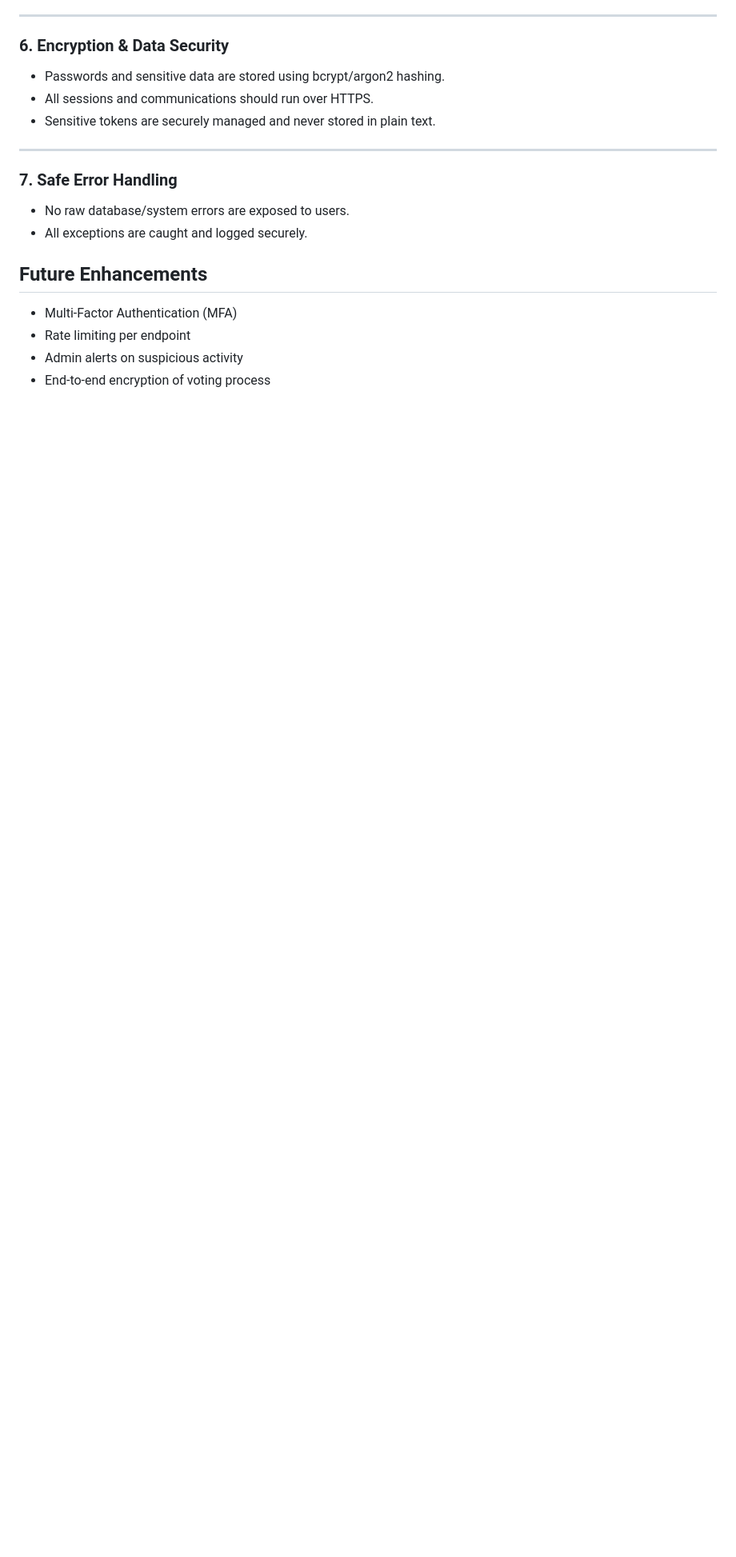
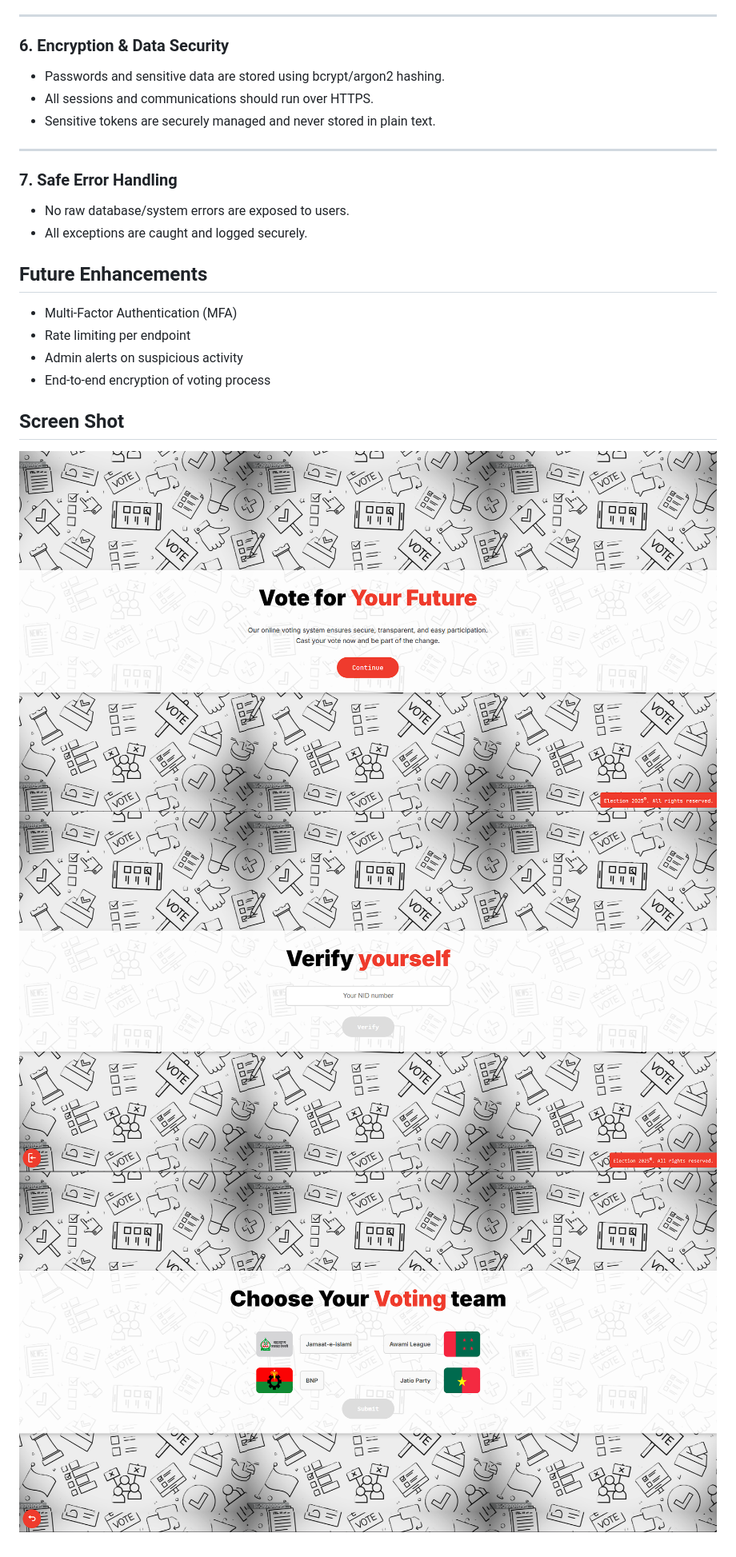
Before and after one commit to Anayatul-Ahad-Shoikot/Cyber-Security-Project, a Markdown page: README.md, the part around the change. Shown: that part at 80% size. GitHub-like rendering; pictures changed too: assests/image/Vote.png (added), assests/image/index.png (added), assests/image/verification.png (added); blank space fills up the shorter version.

```diff
--- a/README.md
+++ b/README.md
@@ -77,3 +77,11 @@ The primary focus is **security** — preventing unauthorized access, fraudulent
 - Rate limiting per endpoint
 - Admin alerts on suspicious activity
 - End-to-end encryption of voting process
+
+
+
+
+## Screen Shot
+![](./assests/image/index.png)
+![](./assests/image/verification.png)
+![](./assests/image/Vote.png)
```
Also changed, not shown: 1 other file.
